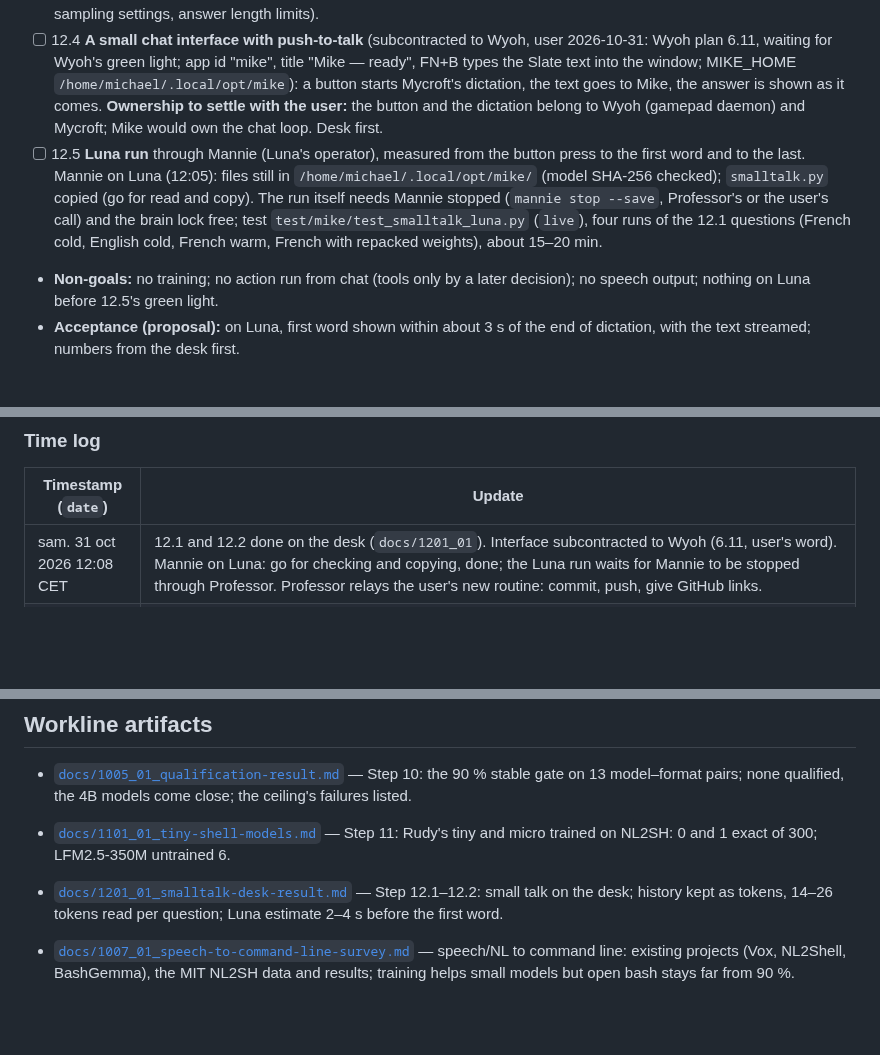
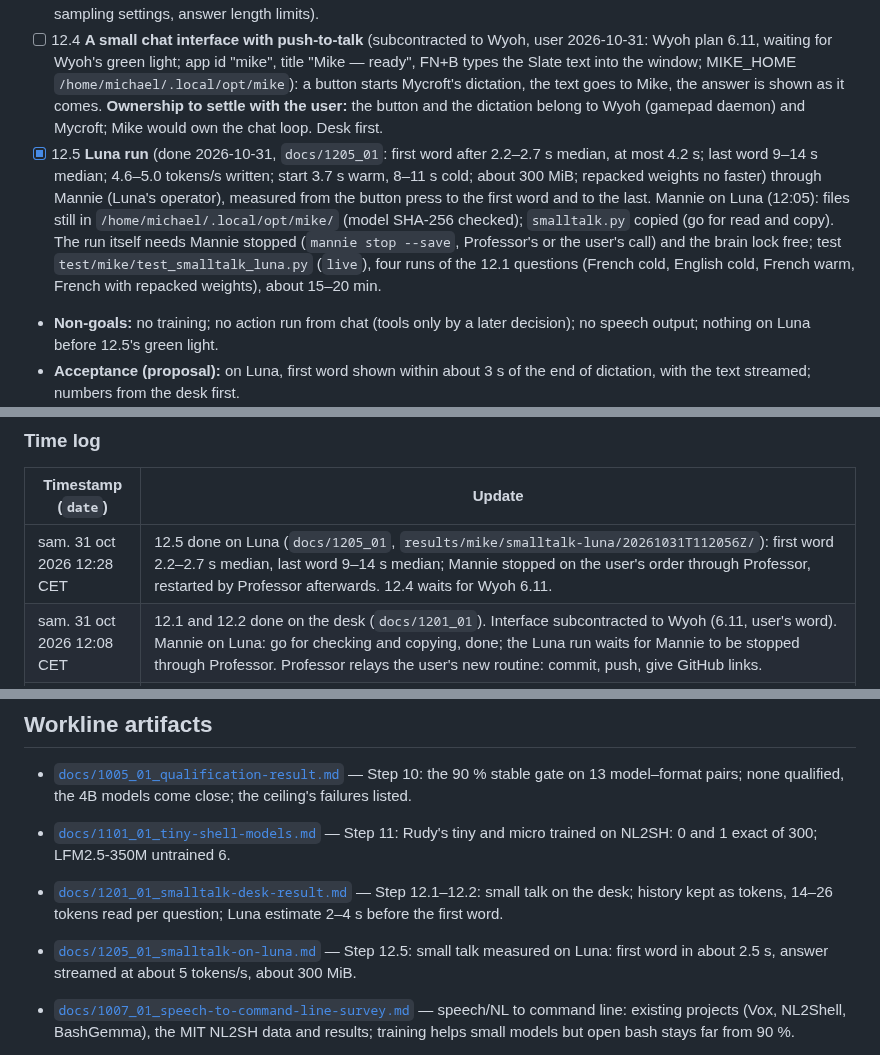
Before and after one commit to mdussere/tanstaafllm, a Markdown page: worklines/mike/plan_mike.md, 3 parts joined by grey strips. Drawn GitHub-style; blank space fills up the shorter version.

Commit message:
🌕 measure Mike's small talk on Luna: first word in 2.5 s
Mike Step 12.5, on the R36 Ultra with Kroko and the desktop running:
each question reads only itself, the first word comes after 2.2–2.7 s
(median), the answer streams at about 5 tokens/s and is done in 9–14 s.
Mike starts in 3.7 s from its saved prompt; the server holds about
300 MiB. Repacked weights are no faster on Luna.

Co-Authored-By: Claude Opus 5.5 <noreply@anthropic.com>

```diff
--- a/worklines/mike/plan_mike.md
+++ b/worklines/mike/plan_mike.md
@@ -282,7 +282,7 @@ Why it may work where Step 10 did not: a chat answer is not judged right or wron
 - [x] 12.2 **The conversation as a PreStaC stack** (done 2026-10-31, `src/mike/smalltalk.py`, `docs/1201_01`: history kept as token ids, so no follow-up reads more than 26 tokens; L0 restored from its frame after a restart, so the first question reads 14–20): L0 = the chat system prompt; each finished turn pushed as a frame, so the next question reads only itself; prefetch while the user speaks is paused (Kroko shares the CPU, `docs/0901_01` § 7). Compare with `llama-server`'s own prompt cache, which already keeps the slot's last conversation; PreStaC's value is restart, switching topics and returning to an earlier conversation.
 - [ ] 12.3 **Harness trimmed for chat:** what else sits between the question and the first word (Python start-up, template, sampling settings, answer length limits).
 - [ ] 12.4 **A small chat interface with push-to-talk** (subcontracted to Wyoh, user 2026-10-31: Wyoh plan 6.11, waiting for Wyoh's green light; app id "mike", title "Mike — ready", FN+B types the Slate text into the window; MIKE_HOME `/home/michael/.local/opt/mike`): a button starts Mycroft's dictation, the text goes to Mike, the answer is shown as it comes. **Ownership to settle with the user:** the button and the dictation belong to Wyoh (gamepad daemon) and Mycroft; Mike would own the chat loop. Desk first.
-- [ ] 12.5 **Luna run** through Mannie (Luna's operator), measured from the button press to the first word and to the last. Mannie on Luna (12:05): files still in `/home/michael/.local/opt/mike/` (model SHA-256 checked); `smalltalk.py` copied (go for read and copy). The run itself needs Mannie stopped (`mannie stop --save`, Professor's or the user's call) and the brain lock free; test `test/mike/test_smalltalk_luna.py` (`live`), four runs of the 12.1 questions (French cold, English cold, French warm, French with repacked weights), about 15–20 min.
+- [x] 12.5 **Luna run** (done 2026-10-31, `docs/1205_01`: first word after 2.2–2.7 s median, at most 4.2 s; last word 9–14 s median; 4.6–5.0 tokens/s written; start 3.7 s warm, 8–11 s cold; about 300 MiB; repacked weights no faster) through Mannie (Luna's operator), measured from the button press to the first word and to the last. Mannie on Luna (12:05): files still in `/home/michael/.local/opt/mike/` (model SHA-256 checked); `smalltalk.py` copied (go for read and copy). The run itself needs Mannie stopped (`mannie stop --save`, Professor's or the user's call) and the brain lock free; test `test/mike/test_smalltalk_luna.py` (`live`), four runs of the 12.1 questions (French cold, English cold, French warm, French with repacked weights), about 15–20 min.
 - **Non-goals:** no training; no action run from chat (tools only by a later decision); no speech output; nothing on Luna before 12.5's green light.
 - **Acceptance (proposal):** on Luna, first word shown within about 3 s of the end of dictation, with the text streamed; numbers from the desk first.
 
@@ -346,6 +346,7 @@ Why it may work where Step 10 did not: a chat answer is not judged right or wron
 
 | Timestamp (`date`) | Update |
 |---|---|
+| sam. 31 oct 2026 12:28 CET | 12.5 done on Luna (`docs/1205_01`, `results/mike/smalltalk-luna/20261031T112056Z/`): first word 2.2–2.7 s median, last word 9–14 s median; Mannie stopped on the user's order through Professor, restarted by Professor afterwards. 12.4 waits for Wyoh 6.11. |
 | sam. 31 oct 2026 12:08 CET | 12.1 and 12.2 done on the desk (`docs/1201_01`). Interface subcontracted to Wyoh (6.11, user's word). Mannie on Luna: go for checking and copying, done; the Luna run waits for Mannie to be stopped through Professor. Professor relays the user's new routine: commit, push, give GitHub links. |
 | sam. 31 oct 2026 12:00 CET | User, leaving: Step 12 green-lit as a whole, to run independently; Luna through Mannie, Luna questions to Wyoh first; no fine-tuning; notify the phone on a real change of direction. |
 | sam. 31 oct 2026 11:54 CET | User: next, a use case that fits: small talk with LFM2.5-350M raw (no training, no fine-tuning), push-to-talk through Mycroft, made fluid with PreStaC and then a trimmed harness. Step 12 proposed, not green-lit; the qualification gate does not apply to chat, where nothing runs. |
@@ -410,6 +411,7 @@ Why it may work where Step 10 did not: a chat answer is not judged right or wron
 - [`docs/1005_01_qualification-result.md`](docs/1005_01_qualification-result.md) — Step 10: the 90 % stable gate on 13 model–format pairs; none qualified, the 4B models come close; the ceiling's failures listed.
 - [`docs/1101_01_tiny-shell-models.md`](docs/1101_01_tiny-shell-models.md) — Step 11: Rudy's tiny and micro trained on NL2SH: 0 and 1 exact of 300; LFM2.5-350M untrained 6.
 - [`docs/1201_01_smalltalk-desk-result.md`](docs/1201_01_smalltalk-desk-result.md) — Step 12.1–12.2: small talk on the desk; history kept as tokens, 14–26 tokens read per question; Luna estimate 2–4 s before the first word.
+- [`docs/1205_01_smalltalk-on-luna.md`](docs/1205_01_smalltalk-on-luna.md) — Step 12.5: small talk measured on Luna: first word in about 2.5 s, answer streamed at about 5 tokens/s, about 300 MiB.
 - [`docs/1007_01_speech-to-command-line-survey.md`](docs/1007_01_speech-to-command-line-survey.md) — speech/NL to command line: existing projects (Vox, NL2Shell, BashGemma), the MIT NL2SH data and results; training helps small models but open bash stays far from 90 %.
 - [`docs/1006_01_chat-gbc-on-the-desk.md`](docs/1006_01_chat-gbc-on-the-desk.md) — 10.6: Chat-GBC's shipped models reproduce their own numbers on Termidor; a trained specialist that generalises to 32–40 % of new phrasings.
 - [`docs/0902_01_prestac-desk-result.md`](docs/0902_01_prestac-desk-result.md) — Step 9.2: PreStaC on the desk: 98.3 % restored, 18 tokens read per question, same answers; the layer order costs accuracy.
```
Also changed, not shown: worklines/luna-access.md (+2 -0 lines), docs/img/smalltalk-luna-measured.png (added), 2 other files.
